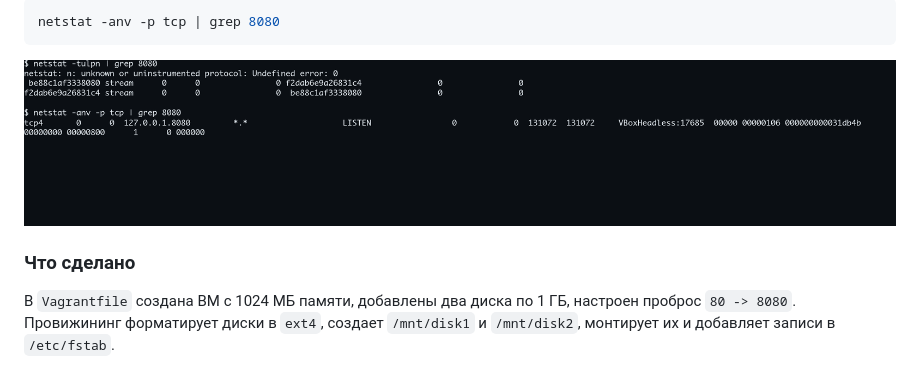
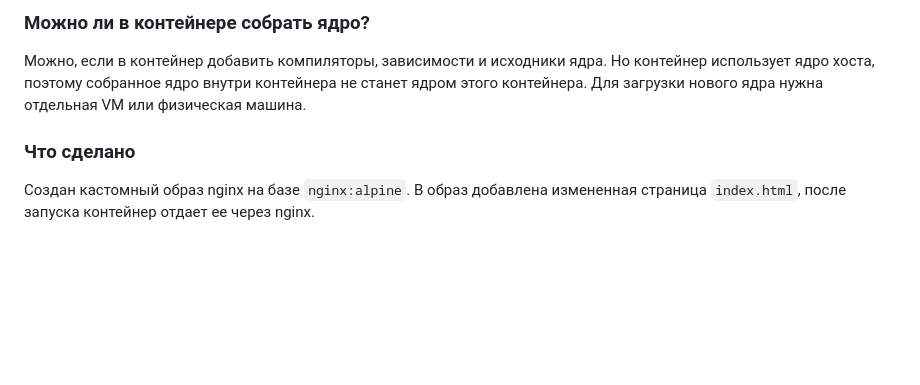
Before and after one commit to ashermahonin/otus-linux-professional, a Markdown page: README.md, the part around one of its changes. Drawn GitHub-style; pictures changed too: image-1.png; blank space fills up the shorter version.

````diff
--- a/README.md
+++ b/README.md
@@ -30,10 +60,8 @@ netstat -tulpn | grep 8080
 
-```bash
-netstat -anv -p tcp | grep 8080
-```
+### Можно ли в контейнере собрать ядро?
 
-![image-1](image-1.png)
+Можно, если в контейнер добавить компиляторы, зависимости и исходники ядра. Но контейнер использует ядро хоста, поэтому собранное ядро внутри контейнера не станет ядром этого контейнера. Для загрузки нового ядра нужна отдельная VM или физическая машина.
 
 ### Что сделано
 
-В `Vagrantfile` создана ВМ с 1024 МБ памяти, добавлены два диска по 1 ГБ, настроен проброс `80 -> 8080`. Провижининг форматирует диски в `ext4`, создает `/mnt/disk1` и `/mnt/disk2`, монтирует их и добавляет записи в `/etc/fstab`.
+Создан кастомный образ nginx на базе `nginx:alpine`. В образ добавлена измененная страница `index.html`, после запуска контейнер отдает ее через nginx.
````
Also changed, not shown: other parts of README.md (+42 -12 lines), image.png, 3 other files.
